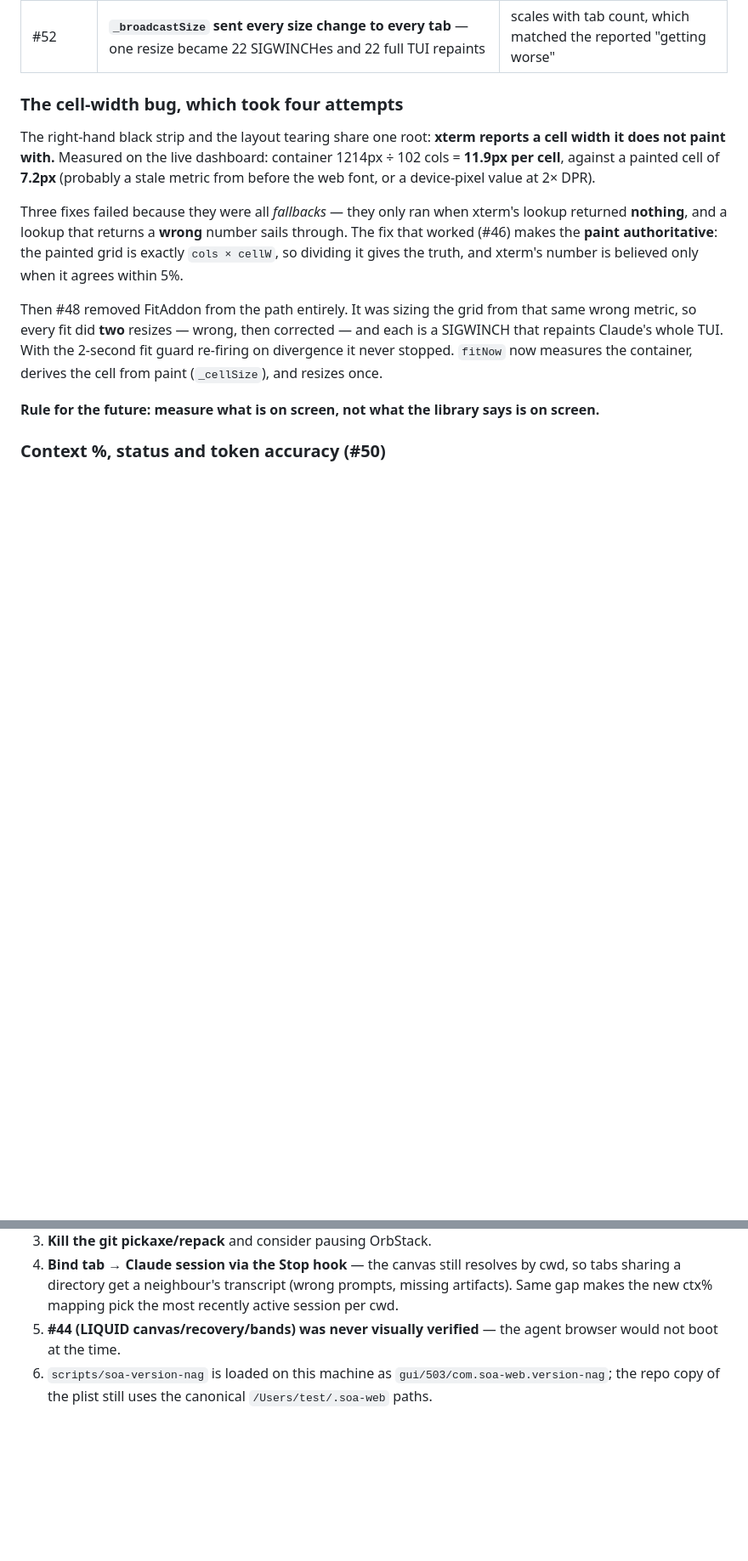
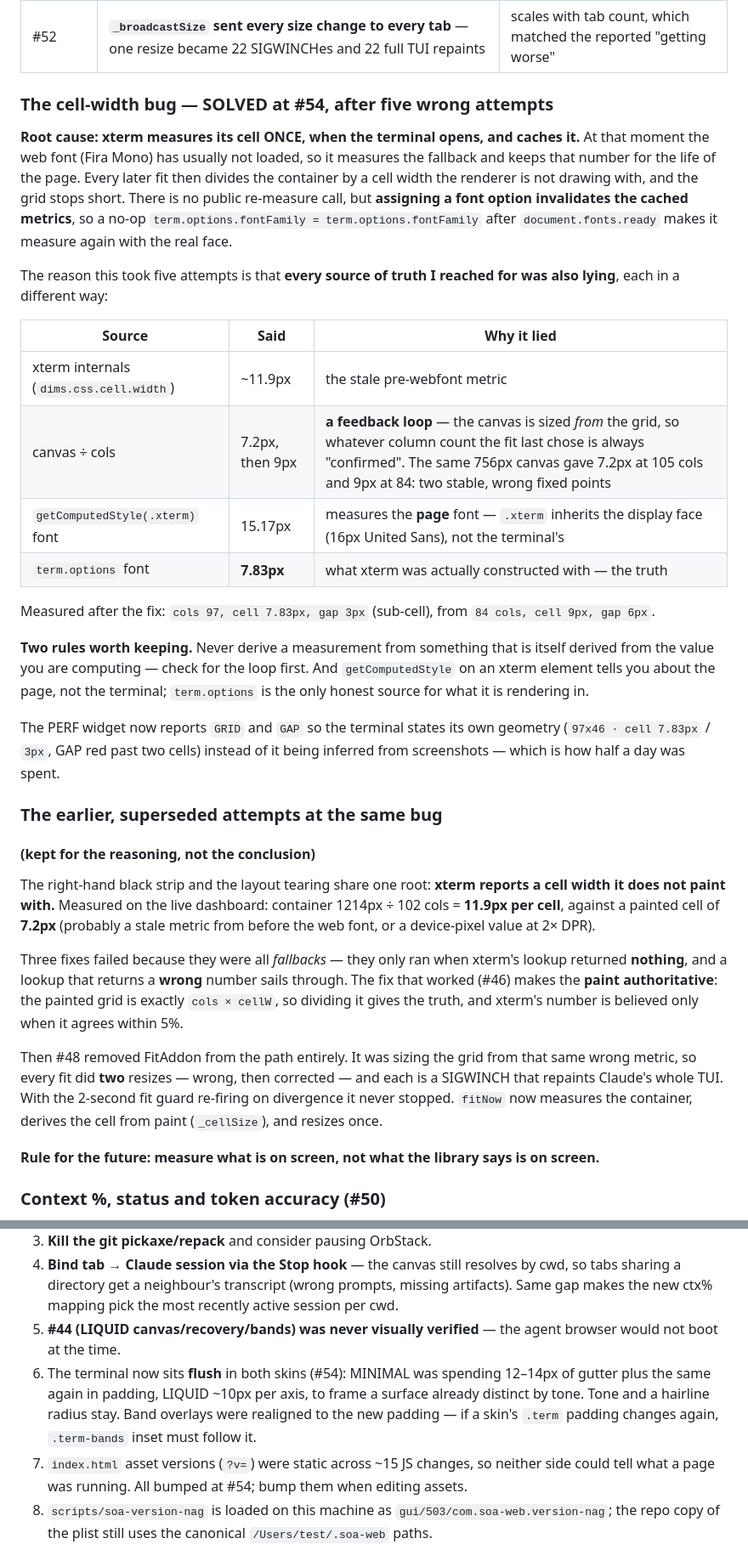
Before and after one commit to SimonSaysGiveMeSmile/SoA-Web, a Markdown page: SESSION-CONTEXT.md, 2 parts joined by grey strips. Shown at 85% size. Rendered like a GitHub page; blank space fills up the shorter version.

Commit message:
docs: record the cell-width root cause and the four measurements that lied (#55)
The strip is solved (#54): xterm measures its cell once, before the web font
loads, and caches it. What is worth writing down is not that fix but why five
attempts missed it — every source of truth reached for was also wrong, each
differently, including two of my own: dividing the canvas by the column count
is a feedback loop with stable wrong answers, and getComputedStyle on an xterm
element measures the page font, not the terminal's.

```diff
--- a/SESSION-CONTEXT.md
+++ b/SESSION-CONTEXT.md
@@ -52,7 +52,42 @@ first eight are client-side and none of them was the dominant cost.
 | #47 | Time Machine read **every tab's whole buffer synchronously** every 5 min | 22 tabs × ~1000 `translateToString` + JSON + IDB write |
 | #52 | **`_broadcastSize` sent every size change to every tab** — one resize became 22 SIGWINCHes and 22 full TUI repaints | scales with tab count, which matched the reported "getting worse" |
 
-### The cell-width bug, which took four attempts
+### The cell-width bug — SOLVED at #54, after five wrong attempts
+
+**Root cause: xterm measures its cell ONCE, when the terminal opens, and caches
+it.** At that moment the web font (Fira Mono) has usually not loaded, so it
+measures the fallback and keeps that number for the life of the page. Every
+later fit then divides the container by a cell width the renderer is not
+drawing with, and the grid stops short. There is no public re-measure call, but
+**assigning a font option invalidates the cached metrics**, so a no-op
+`term.options.fontFamily = term.options.fontFamily` after `document.fonts.ready`
+makes it measure again with the real face.
+
+The reason this took five attempts is that **every source of truth I reached for
+was also lying**, each in a different way:
+
+| Source | Said | Why it lied |
+|---|---|---|
+| xterm internals (`dims.css.cell.width`) | ~11.9px | the stale pre-webfont metric |
+| canvas ÷ cols | 7.2px, then 9px | **a feedback loop** — the canvas is sized *from* the grid, so whatever column count the fit last chose is always "confirmed". The same 756px canvas gave 7.2px at 105 cols and 9px at 84: two stable, wrong fixed points |
+| `getComputedStyle(.xterm)` font | 15.17px | measures the **page** font — `.xterm` inherits the display face (16px United Sans), not the terminal's |
+| `term.options` font | **7.83px** | what xterm was actually constructed with — the truth |
+
+Measured after the fix: `cols 97, cell 7.83px, gap 3px` (sub-cell), from
+`84 cols, cell 9px, gap 6px`.
+
+**Two rules worth keeping.** Never derive a measurement from something that is
+itself derived from the value you are computing — check for the loop first. And
+`getComputedStyle` on an xterm element tells you about the page, not the
+terminal; `term.options` is the only honest source for what it is rendering in.
+
+The PERF widget now reports `GRID` and `GAP` so the terminal states its own
+geometry (`97x46 · cell 7.83px` / `3px`, GAP red past two cells) instead of it
+being inferred from screenshots — which is how half a day was spent.
+
+### The earlier, superseded attempts at the same bug
+
+#### (kept for the reasoning, not the conclusion)
 
 The right-hand black strip and the layout tearing share one root: **xterm
 reports a cell width it does not paint with.** Measured on the live dashboard:
@@ -177,6 +212,14 @@ near-zero with low FPS means paint. It named `xterm write` correctly.
    most recently active session per cwd.
 5. **#44 (LIQUID canvas/recovery/bands) was never visually verified** — the
    agent browser would not boot at the time.
+7. The terminal now sits **flush** in both skins (#54): MINIMAL was spending
+   12–14px of gutter plus the same again in padding, LIQUID ~10px per axis, to
+   frame a surface already distinct by tone. Tone and a hairline radius stay.
+   Band overlays were realigned to the new padding — if a skin's `.term`
+   padding changes again, `.term-bands` inset must follow it.
+8. `index.html` asset versions (`?v=`) were static across ~15 JS changes, so
+   neither side could tell what a page was running. All bumped at #54; bump
+   them when editing assets.
 6. `scripts/soa-version-nag` is loaded on this machine as
    `gui/503/com.soa-web.version-nag`; the repo copy of the plist still uses the
    canonical `/Users/test/.soa-web` paths.
```
